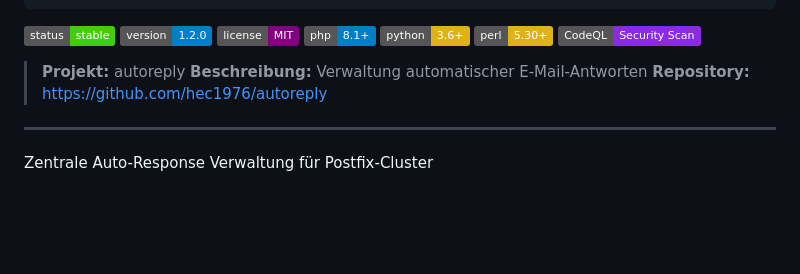
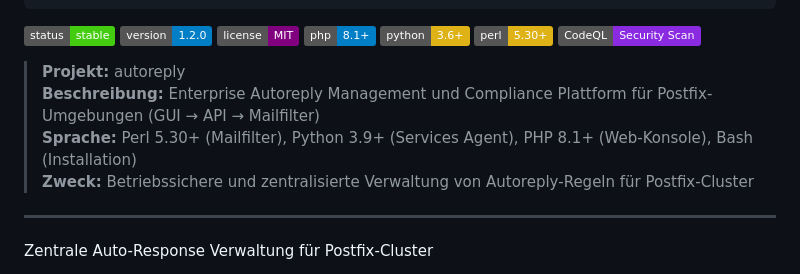
Before and after one commit to hec1976/autoreply, a Markdown page: README.md, the part around the change. Drawn GitHub-style; badges without logos; blank space fills up the shorter version.

```diff
--- a/README.md
+++ b/README.md
@@ -18,9 +18,9 @@
 
 
 > **Projekt:** autoreply
-> **Beschreibung:** Verwaltung automatischer E-Mail-Antworten
-> **Repository:** https://github.com/hec1976/autoreply
-
+> **Beschreibung:** Enterprise Autoreply Management und Compliance Plattform für Postfix-Umgebungen (GUI → API → Mailfilter)
+> **Sprache:** Perl 5.30+ (Mailfilter), Python 3.9+ (Services Agent), PHP 8.1+ (Web-Konsole), Bash (Installation)
+> **Zweck:** Betriebssichere und zentralisierte Verwaltung von Autoreply-Regeln für Postfix-Cluster
 ----
 
 Zentrale Auto-Response Verwaltung für Postfix-Cluster
```
